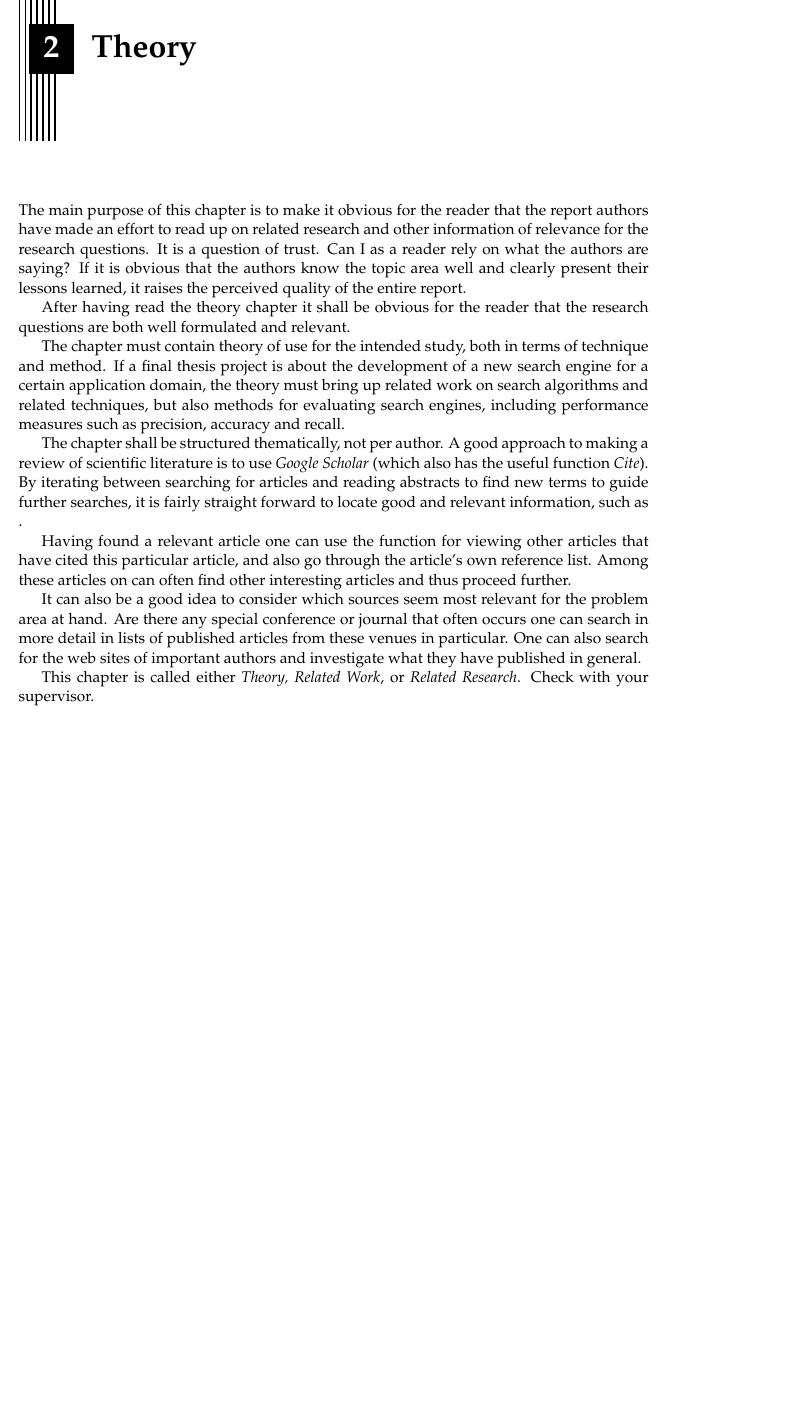
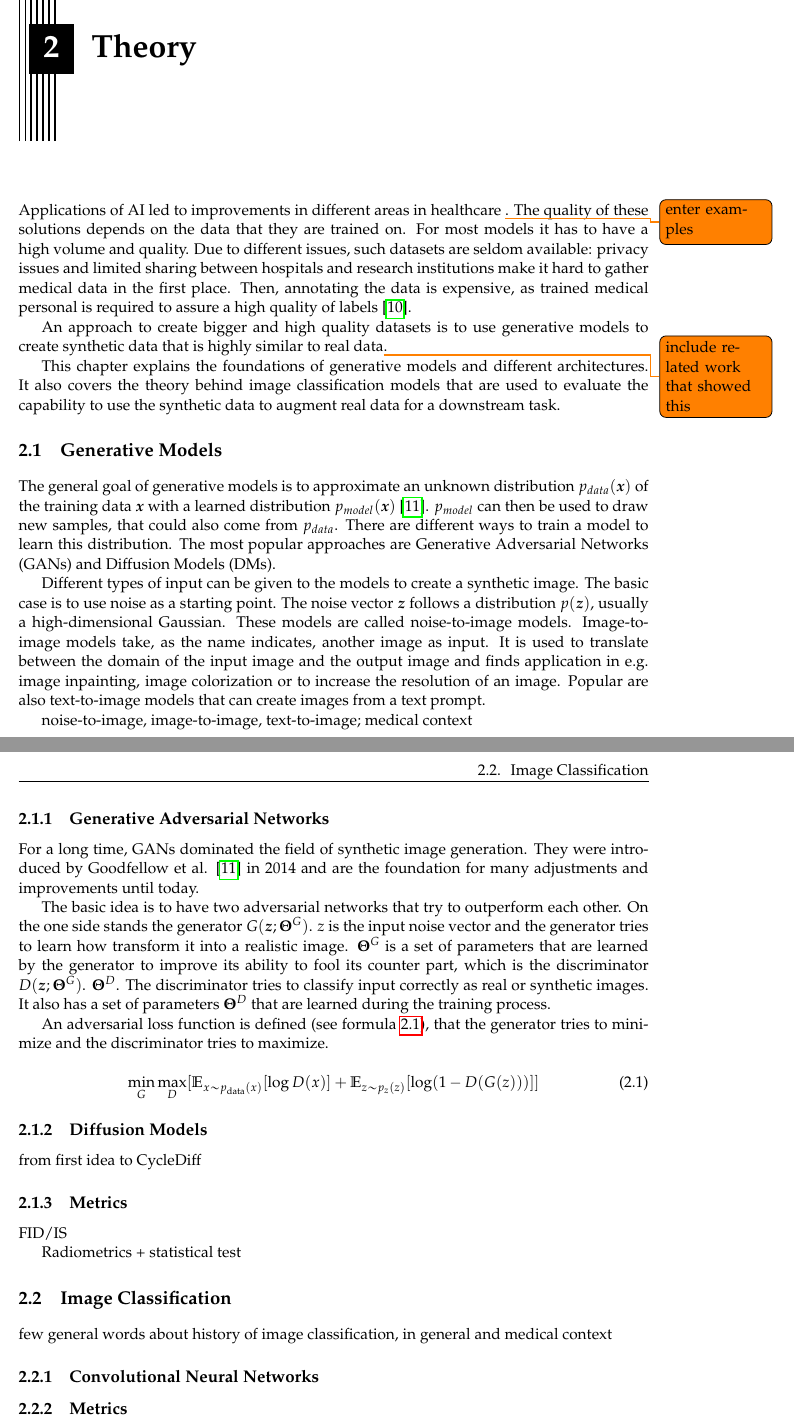
Before and after one commit to jakli758/thesis_code, a LaTeX thesis (liuthesis-master/main.tex, which reads liuthesis-master/theory.tex): part of page 9 of 16 before the commit and two parts of pages 9 and 10 of 17 after it, the two joined at a grey line, cut so that both start at the same text, the shorter picture padded with empty space. The pictures show the PDF file liuthesis-master/main.pdf that the author committed with the source.

Commit message:
working on theory

```diff
--- a/liuthesis-master/theory.tex
+++ b/liuthesis-master/theory.tex
@@ -33,49 +33,45 @@
 \chapter{Theory}
 \label{cha:theory}
 
-The main purpose of this chapter is to make it obvious for
-the reader that the report authors have made an effort to read
-up on related research and other information of relevance for
-the research questions. It is a question of trust. Can I as a
-reader rely on what the authors are saying? If it is obvious
-that the authors know the topic area well and clearly present
-their lessons learned, it raises the perceived quality of the
-entire report.
+Applications of AI led to improvements in different areas in healthcare \todo{enter examples}. The quality of these solutions depends on the data
+that they are trained on. For most models it has to have a high volume and quality. Due to different issues, such datasets are seldom available:
+privacy issues and limited sharing between hospitals and research institutions make it hard to gather medical data in the first place. Then,
+annotating the data is expensive, as trained medical personal is required to assure a high quality of labels \cite{ibrahim_generative_2025}.
 
-After having read the theory chapter it shall be obvious for
-the reader that the research questions are both well
-formulated and relevant.
+An approach to create bigger and high quality datasets is to use generative models to create synthetic data that is highly similar to real data\todo{include related work that showed this}.
 
-The chapter must contain theory of use for the intended
-study, both in terms of technique and method. If a final thesis
-project is about the development of a new search engine for
-a certain application domain, the theory must bring up related
-work on search algorithms and related techniques, but also
-methods for evaluating search engines, including
-performance measures such as precision, accuracy and
-recall.
+This chapter explains the foundations of generative models and different architectures. It also covers the theory behind image classification models
+that are used to evaluate the capability to use the synthetic data to augment real data for a downstream task.
 
-The chapter shall be structured thematically, not per author.
-A good approach to making a review of scientific literature
-is to use \emph{Google Scholar} (which also has the useful function
-\emph{Cite}). By iterating between searching for articles and reading
-abstracts to find new terms to guide further searches, it is
-fairly straight forward to locate good and relevant
-information, such as .
+\section{Generative Models}
 
-Having found a relevant article one can use the function for
-viewing other articles that have cited this particular article,
-and also go through the article’s own reference list. Among
-these articles on can often find other interesting articles and
-thus proceed further.
+The general goal of generative models is to approximate an unknown distribution $p_{data}(\boldsymbol{x})$ of the training data $\boldsymbol{x}$
+with a learned distribution $p_{model}(\boldsymbol{x})$ \cite{goodfellow_generative_2020}. $p_{model}$ can then be used to draw new samples, that
+could also come from $p_{data}$. There are different ways to train a model to learn this distribution. The most popular approaches are Generative
+Adversarial Networks (GANs) and Diffusion Models (DMs).
 
-It can also be a good idea to consider which sources seem
-most relevant for the problem area at hand. Are there any
-special conference or journal that often occurs one can search
-in more detail in lists of published articles from these venues
-in particular. One can also search for the web sites of
-important authors and investigate what they have published
-in general.
+Different types of input can be given to the models to create a synthetic image. The basic case is to use noise as a starting point. The noise
+vector $\boldsymbol{z}$ follows a distribution $p(\boldsymbol{z})$, usually a high-dimensional Gaussian. These models are called noise-to-image
+models. Image-to-image models take, as the name indicates, another image as input. It is used to translate between the domain of the input image
+and the output image and finds application in e.g. image inpainting, image colorization or to increase the resolution of an image. Popular are also
+text-to-image models that can create images from a text prompt.
 
-This chapter is called either \emph{Theory, Related Work}, or
-\emph{Related Research}. Check with your supervisor.
+
+noise-to-image, image-to-image, text-to-image; medical context
+
+\subsection{Generative Adversarial Networks}
+
+For a long time, GANs dominated the field of synthetic image generation. They were introduced by Goodfellow et al. \cite{goodfellow_generative_2020}
+in 2014 and are the foundation for many adjustments and improvements until today.
+
+The basic idea is to have two adversarial networks that try to outperform each other. On the one side stands the generator
+$G(\boldsymbol{z}; \boldsymbol{\Theta}^{G})$. $z$ is the input noise vector and the generator tries to learn how transform it into a realistic image.
+$\boldsymbol{\Theta}^{G}$ is a set of parameters that are learned by the generator to improve its
+ability to fool its counter part, which is the discriminator $D(\boldsymbol{z}; \boldsymbol{\Theta}^{G})$. $\boldsymbol{\Theta}^{D}$.
+The discriminator tries to classify input correctly as real or synthetic images. It also has a set of parameters $\boldsymbol{\Theta}^{D}$ that are
+learned during the training process.
+
+An adversarial loss function is defined (see formula \ref{eq:adv_loss}), that the generator tries to minimize and the discriminator tries to maximize.
+
+\begin{equation}
+    \min_G \max_D
@@ -82,3 +87,22 @@ This chapter is called either \emph{Theory, Related Work}, or
+\subsection{Diffusion Models}
+
+from first idea to CycleDiff
+
+\subsection{Metrics}
+
+FID/IS
+
+Radiometrics + statistical test
+
+
+
+\section{Image Classification}
+
+few general words about history of image classification, in general and medical context
+
+\subsection{Convolutional Neural Networks}
+
+\subsection{Metrics}
 
 
 %%%%%%%%%%%%%%%%%%%%%%%%%%%%%%%%%%%%%%%%%%%%%%%%%%%%%%%%%%%%%%%%%%%%%%
```
Also changed, not shown: liuthesis-master/intro.tex (+2 -2 lines), liuthesis-master/main.pdf, liuthesis-master/theory.tex (9 more changed lines).
